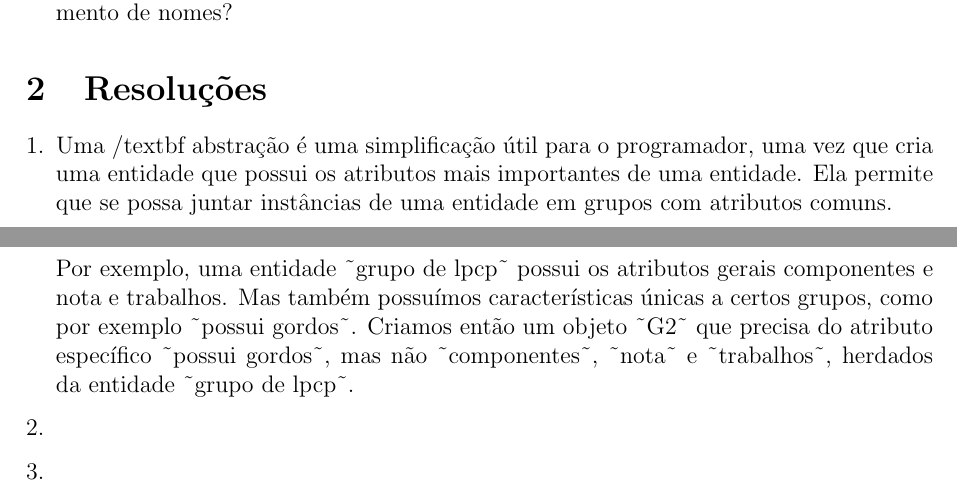
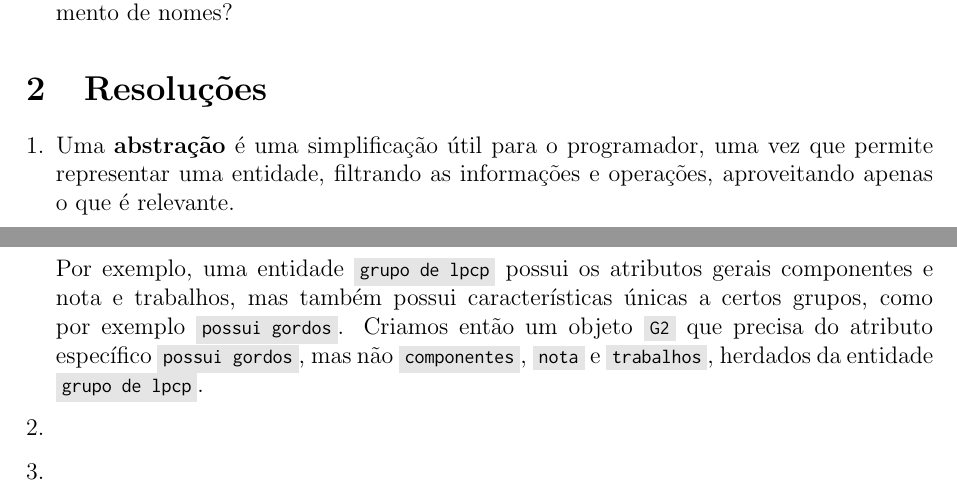
Before and after one commit to CFelipe/Lingmas, a LaTeX document (subprob_08/subprob_08.tex, which reads subprob_08/r_01.tex): two parts of pages 1 and 2 of 2, joined at a grey line, cut so that both start at the same text. Compiled offline with pdfLaTeX.

Commit message:
Correção da resposta 01

```diff
--- a/subprob_08/r_01.tex
+++ b/subprob_08/r_01.tex
@@ -1,3 +1,10 @@
-Uma /textbf {abstração} é uma simplificação útil para o programador, uma vez que cria uma entidade que possui os atributos mais importantes de uma entidade. Ela permite que se possa juntar instâncias de uma entidade em grupos com atributos comuns.
+Uma \textbf{abstração} é uma simplificação útil para o programador, uma vez que
+permite representar uma entidade, filtrando as informações e operações,
+aproveitando apenas o que é relevante.
 
-Por exemplo, uma entidade ˜grupo de lpcp˜ possui os atributos gerais componentes e nota e trabalhos. Mas também possuímos características únicas a certos grupos, como por exemplo ˜possui gordos˜. Criamos então um objeto ˜G2˜ que precisa do atributo específico ˜possui gordos˜, mas não ˜componentes˜, ˜nota˜ e ˜trabalhos˜, herdados da entidade ˜grupo de lpcp˜.
+Por exemplo, uma entidade \inlinecode{grupo de lpcp} possui os atributos gerais
+componentes e nota e trabalhos, mas também possui características únicas a
+certos grupos, como por exemplo \inlinecode{possui gordos}. Criamos então um objeto
+\inlinecode{G2} que precisa do atributo específico \inlinecode{possui gordos}, mas não
+\inlinecode{componentes}, \inlinecode{nota} e \inlinecode{trabalhos}, herdados da entidade
+\inlinecode{grupo de lpcp}.
--- a/subprob_08/subprob_08.tex
+++ b/subprob_08/subprob_08.tex
@@ -12,6 +12,7 @@
 \usepackage{parskip} % Linha em branco entre parágrafos em vez de recuo
 \usepackage{graphicx}
 \usepackage{verbatim}
+\usepackage{realboxes}
 \usepackage[breaklinks]{hyperref}
 
 % Um dia, talvez: http://linorg.usp.br/CTAN/macros/latex/contrib/minted/minted.pdf
@@ -22,6 +23,9 @@
 \definecolor{greencomments}{rgb}{0, 0.5, 0}
 \definecolor{redstrings}{rgb}{0.9, 0, 0}
 \definecolor{graynumbers}{rgb}{0.5, 0.5, 0.5}
+\definecolor{graybox}{rgb}{0.9, 0.9, 0.9}
+
+\newcommand{\inlinecode}[1]{\Colorbox{graybox}{\lstinline{#1}}}
 
 \usepackage{listings}
 \lstset{
```
Also changed, not shown: subprob_08/subprob_08.pdf.
